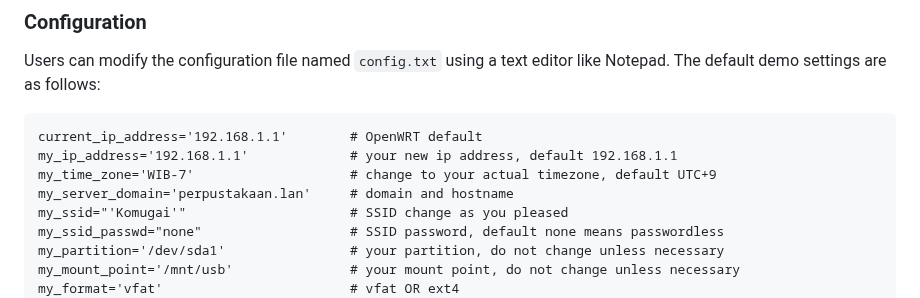
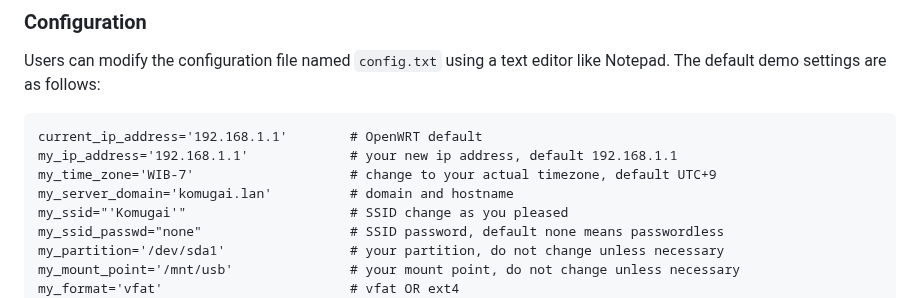
Before and after one commit to undix/ugai, a Markdown page: README.md, the part around the change. GitHub-like rendering.

```diff
--- a/README.md
+++ b/README.md
@@ -66,7 +66,7 @@ Users can modify the configuration file named `config.txt` using a text editor l
 current_ip_address='192.168.1.1'        # OpenWRT default
 my_ip_address='192.168.1.1'             # your new ip address, default 192.168.1.1
 my_time_zone='WIB-7'                    # change to your actual timezone, default UTC+9
-my_server_domain='perpustakaan.lan'     # domain and hostname
+my_server_domain='komugai.lan'          # domain and hostname
 my_ssid="'Komugai'"                     # SSID change as you pleased
 my_ssid_passwd="none"                   # SSID password, default none means passwordless
 my_partition='/dev/sda1'                # your partition, do not change unless necessary
```
